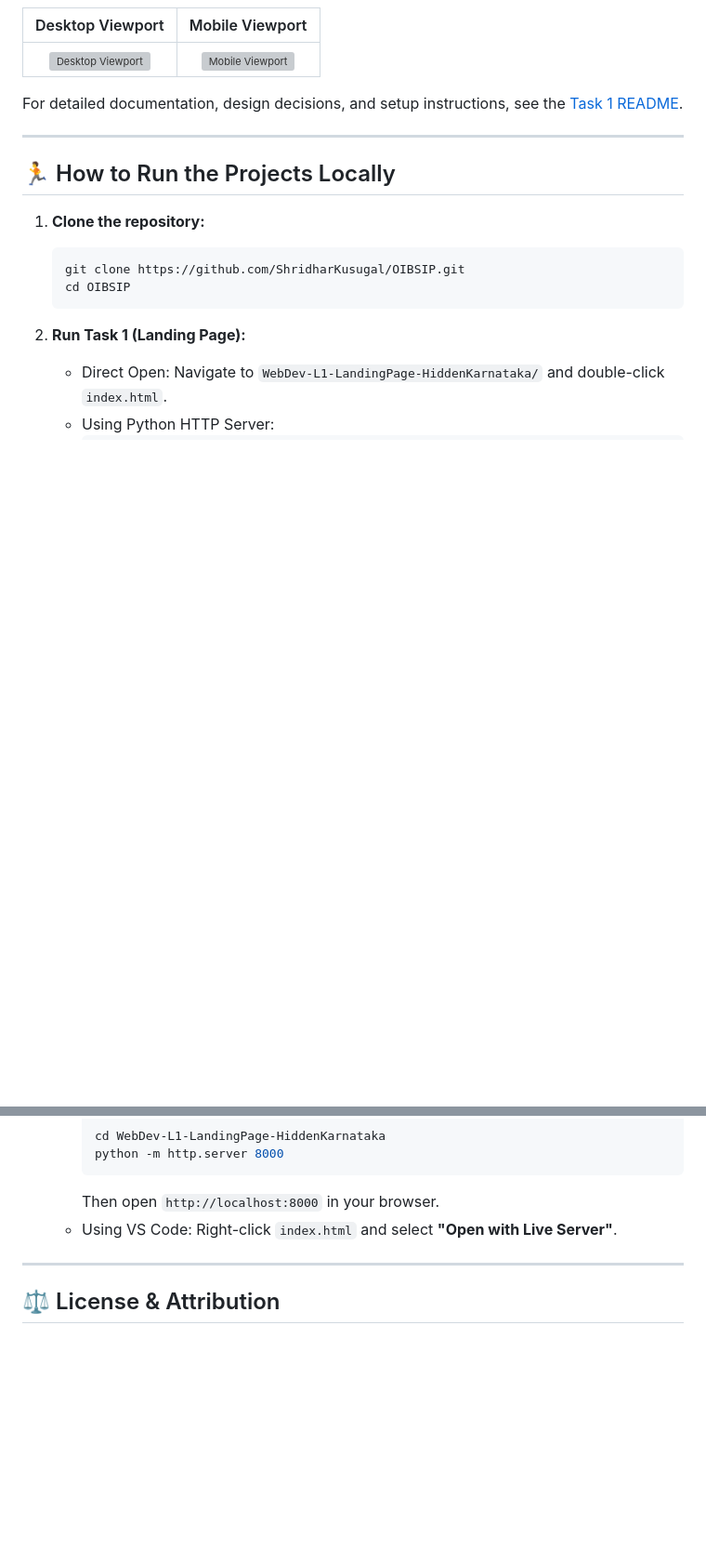
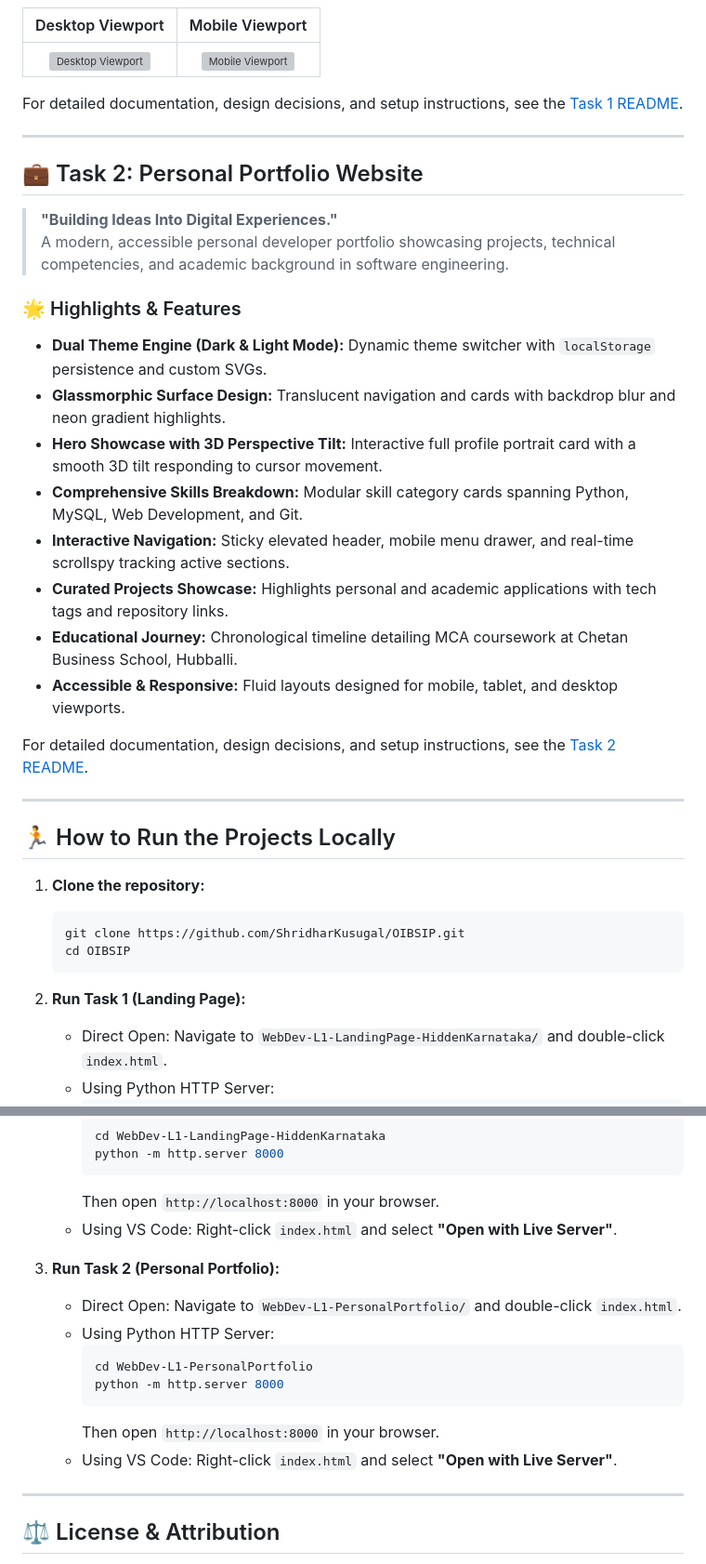
Before and after one commit to ShridharKusugal/OIBSIP, a Markdown page: README.md, 2 parts joined by grey strips. Shown: that part at 93% size. GitHub-like rendering; blank space fills up the shorter version; grey boxes are pictures that could not be loaded.

Commit message:
feat: add Task 2 (Personal Portfolio Website) and update internship documentation

````diff
--- a/README.md
+++ b/README.md
@@ -47,6 +47,25 @@ For detailed documentation, design decisions, and setup instructions, see the [T
 
 ---
 
+## 💼 Task 2: Personal Portfolio Website
+
+> **"Building Ideas Into Digital Experiences."**
+> A modern, accessible personal developer portfolio showcasing projects, technical competencies, and academic background in software engineering.
+
+### 🌟 Highlights & Features
+- **Dual Theme Engine (Dark & Light Mode):** Dynamic theme switcher with `localStorage` persistence and custom SVGs.
+- **Glassmorphic Surface Design:** Translucent navigation and cards with backdrop blur and neon gradient highlights.
+- **Hero Showcase with 3D Perspective Tilt:** Interactive full profile portrait card with a smooth 3D tilt responding to cursor movement.
+- **Comprehensive Skills Breakdown:** Modular skill category cards spanning Python, MySQL, Web Development, and Git.
+- **Interactive Navigation:** Sticky elevated header, mobile menu drawer, and real-time scrollspy tracking active sections.
+- **Curated Projects Showcase:** Highlights personal and academic applications with tech tags and repository links.
+- **Educational Journey:** Chronological timeline detailing MCA coursework at Chetan Business School, Hubballi.
+- **Accessible & Responsive:** Fluid layouts designed for mobile, tablet, and desktop viewports.
+
+For detailed documentation, design decisions, and setup instructions, see the [Task 2 README](./WebDev-L1-PersonalPortfolio/README.md).
+
+---
+
 ## 🏃 How to Run the Projects Locally
 
 1. **Clone the repository:**
@@ -65,6 +84,16 @@ For detailed documentation, design decisions, and setup instructions, see the [T
      Then open `http://localhost:8000` in your browser.
    - Using VS Code: Right-click `index.html` and select **"Open with Live Server"**.
 
+3. **Run Task 2 (Personal Portfolio):**
+   - Direct Open: Navigate to `WebDev-L1-PersonalPortfolio/` and double-click `index.html`.
+   - Using Python HTTP Server:
+     ```bash
+     cd WebDev-L1-PersonalPortfolio
+     python -m http.server 8000
+     ```
+     Then open `http://localhost:8000` in your browser.
+   - Using VS Code: Right-click `index.html` and select **"Open with Live Server"**.
+
 ---
 
 ## ⚖️ License & Attribution
````
Also changed, not shown: other parts of README.md (+1 -1 lines), WebDev-L1-PersonalPortfolio/README.md (added, +145 -0 lines), WebDev-L1-PersonalPortfolio/background.jpg (added), WebDev-L1-PersonalPortfolio/profile.jpg (added), 3 other files.
